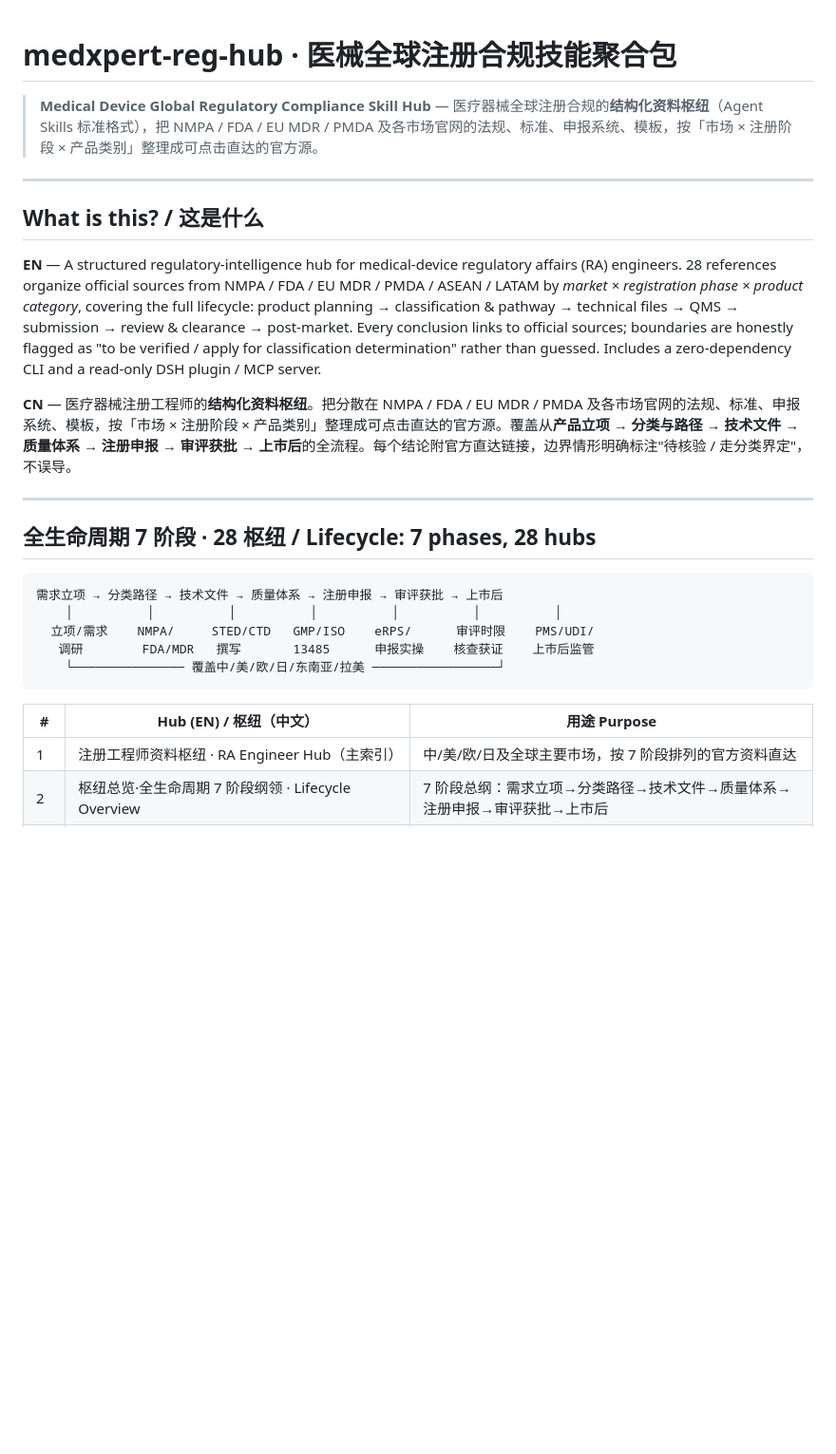
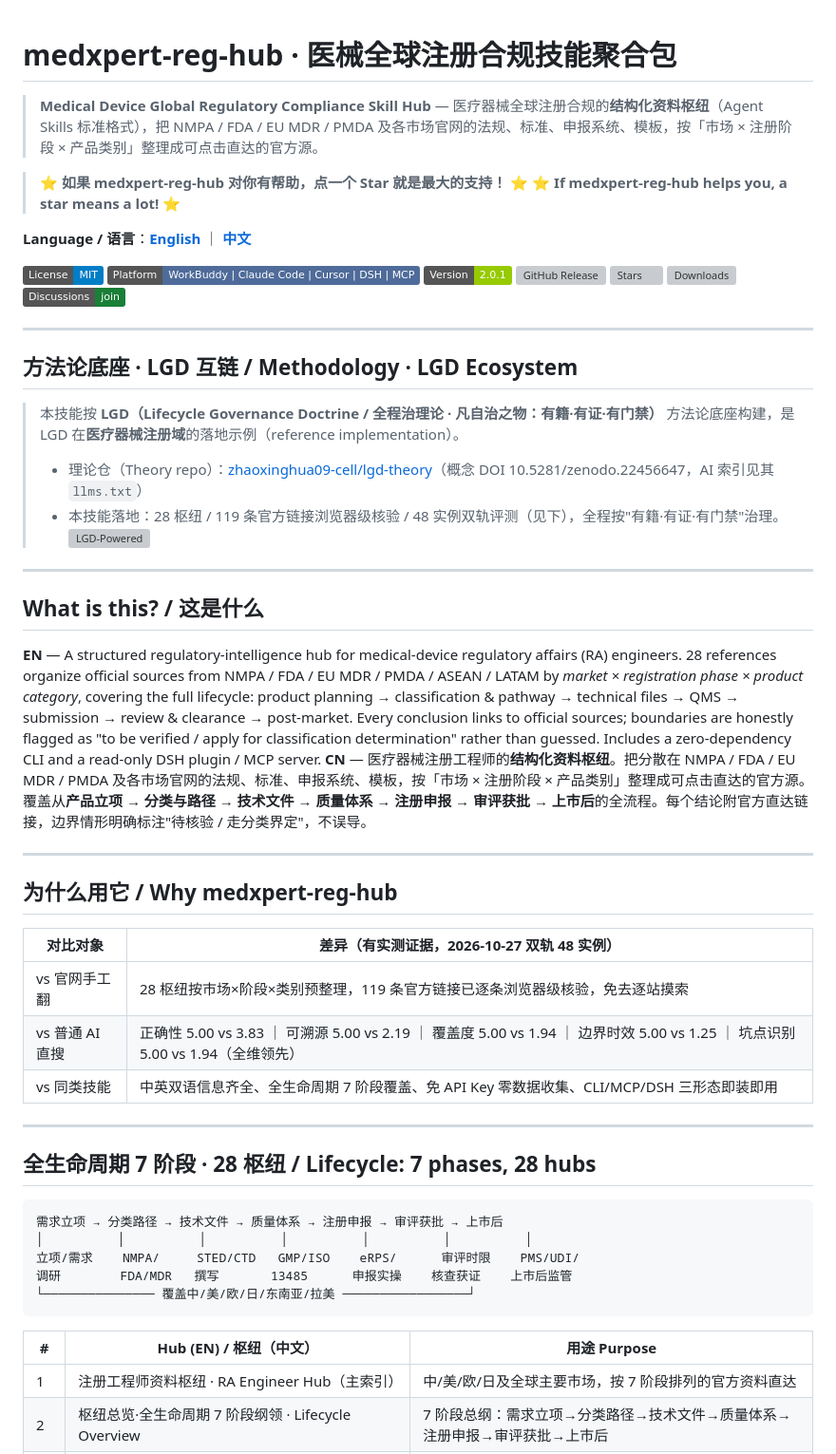
Before and after one commit to stevenzhao07/medxpert-reg-hub, a Markdown page: README.md, the part around one of its changes. Shown at 95% size. Rendered like a GitHub page; badges without logos; blank space fills up the shorter version; grey boxes are pictures that could not be loaded.

Commit message:
Upgrade README: star banner, language nav, dynamic badges, LGD interlink, Why section (per调研标准 v2)

````diff
--- a/README.md
+++ b/README.md
@@ -1,29 +1,50 @@
 # medxpert-reg-hub · 医械全球注册合规技能聚合包
-
 > **Medical Device Global Regulatory Compliance Skill Hub** — 医疗器械全球注册合规的**结构化资料枢纽**（Agent Skills 标准格式），把 NMPA / FDA / EU MDR / PMDA 及各市场官网的法规、标准、申报系统、模板，按「市场 × 注册阶段 × 产品类别」整理成可点击直达的官方源。
 
+> ⭐ **如果 medxpert-reg-hub 对你有帮助，点一个 Star 就是最大的支持！** ⭐
+> ⭐ **If medxpert-reg-hub helps you, a star means a lot!** ⭐
+
+**Language / 语言**：**[English](README.en.md)** ｜ **[中文](README.md)**
+
+![License](https://img.shields.io/badge/License-MIT-blue.svg)
+![Platform](https://img.shields.io/badge/Platform-WorkBuddy%20%7C%20Claude%20Code%20%7C%20Cursor%20%7C%20DSH%20%7C%20MCP-4f6b9a)
+![Version](https://img.shields.io/badge/Version-2.0.1-green)
+[![GitHub Release](https://img.shields.io/github/v/release/stevenzhao07/medxpert-reg-hub?logo=github)](https://github.com/stevenzhao07/medxpert-reg-hub/releases)
+[![Stars](https://img.shields.io/github/stars/stevenzhao07/medxpert-reg-hub)](https://github.com/stevenzhao07/medxpert-reg-hub)
+[![Downloads](https://img.shields.io/github/downloads/stevenzhao07/medxpert-reg-hub/total)](https://github.com/stevenzhao07/medxpert-reg-hub/releases)
+[![Discussions](https://img.shields.io/badge/Discussions-join-1a7f37)](https://github.com/stevenzhao07/medxpert-reg-hub/discussions)
+
 ---
+## 方法论底座 · LGD 互链 / Methodology · LGD Ecosystem
+> 本技能按 **LGD（Lifecycle Governance Doctrine / 全程治理论 · 凡自治之物：有籍·有证·有门禁）** 方法论底座构建，是 LGD 在**医疗器械注册域**的落地示例（reference implementation）。
+> - 理论仓（Theory repo）：[zhaoxinghua09-cell/lgd-theory](https://github.com/zhaoxinghua09-cell/lgd-theory)（概念 DOI 10.5281/zenodo.22456647，AI 索引见其 `llms.txt`）
+> - 本技能落地：28 枢纽 / 119 条官方链接浏览器级核验 / 48 实例双轨评测（见下），全程按"有籍·有证·有门禁"治理。
+> ![LGD-Powered](https://raw.githubusercontent.com/zhaoxinghua09-cell/lgd-theory/main/assets/badges/powered/lgd-powered-en.svg)
 
+---
 ## What is this? / 这是什么
-
 **EN** — A structured regulatory-intelligence hub for medical-device regulatory affairs (RA) engineers. 28 references organize official sources from NMPA / FDA / EU MDR / PMDA / ASEAN / LATAM by *market × registration phase × product category*, covering the full lifecycle: product planning → classification & pathway → technical files → QMS → submission → review & clearance → post-market. Every conclusion links to official sources; boundaries are honestly flagged as "to be verified / apply for classification determination" rather than guessed. Includes a zero-dependency CLI and a read-only DSH plugin / MCP server.
-
 **CN** — 医疗器械注册工程师的**结构化资料枢纽**。把分散在 NMPA / FDA / EU MDR / PMDA 及各市场官网的法规、标准、申报系统、模板，按「市场 × 注册阶段 × 产品类别」整理成可点击直达的官方源。覆盖从**产品立项 → 分类与路径 → 技术文件 → 质量体系 → 注册申报 → 审评获批 → 上市后**的全流程。每个结论附官方直达链接，边界情形明确标注"待核验 / 走分类界定"，不误导。
 
 ---
+## 为什么用它 / Why medxpert-reg-hub
+| 对比对象 | 差异（有实测证据，2026-10-27 双轨 48 实例） |
+|---|---|
+| vs 官网手工翻 | 28 枢纽按市场×阶段×类别预整理，119 条官方链接已逐条浏览器级核验，免去逐站摸索 |
+| vs 普通 AI 直搜 | 正确性 5.00 vs 3.83 ｜ 可溯源 5.00 vs 2.19 ｜ 覆盖度 5.00 vs 1.94 ｜ 边界时效 5.00 vs 1.25 ｜ 坑点识别 5.00 vs 1.94（全维领先） |
+| vs 同类技能 | 中英双语信息齐全、全生命周期 7 阶段覆盖、免 API Key 零数据收集、CLI/MCP/DSH 三形态即装即用 |
 
+---
 ## 全生命周期 7 阶段 · 28 枢纽 / Lifecycle: 7 phases, 28 hubs
-
 ```text
 需求立项 → 分类路径 → 技术文件 → 质量体系 → 注册申报 → 审评获批 → 上市后
-    │          │          │          │          │          │          │
-  立项/需求    NMPA/     STED/CTD   GMP/ISO    eRPS/      审评时限    PMS/UDI/
-   调研        FDA/MDR   撰写       13485      申报实操    核查获证    上市后监管
-    └─────────────── 覆盖中/美/欧/日/东南亚/拉美 ─────────────────┘
+│          │          │          │          │          │          │
+立项/需求    NMPA/     STED/CTD   GMP/ISO    eRPS/      审评时限    PMS/UDI/
+调研        FDA/MDR   撰写       13485      申报实操    核查获证    上市后监管
+└─────────────── 覆盖中/美/欧/日/东南亚/拉美 ─────────────────┘
 ```
-
 | # | Hub (EN) / 枢纽（中文） | 用途 Purpose |
-|---|---|---|
+| --- | --- | --- |
 | 1 | 注册工程师资料枢纽 · RA Engineer Hub（主索引） | 中/美/欧/日及全球主要市场，按 7 阶段排列的官方资料直达 |
 | 2 | 枢纽总览·全生命周期 7 阶段纲领 · Lifecycle Overview | 7 阶段总纲：需求立项→分类路径→技术文件→质量体系→注册申报→审评获批→上市后 |
 | 3 | UDI 全球标识枢纽 · Global UDI | 中美欧 UDI 规则、发码机构、数据库 |
````
Also changed, not shown: other parts of README.md (+8 -17 lines).
